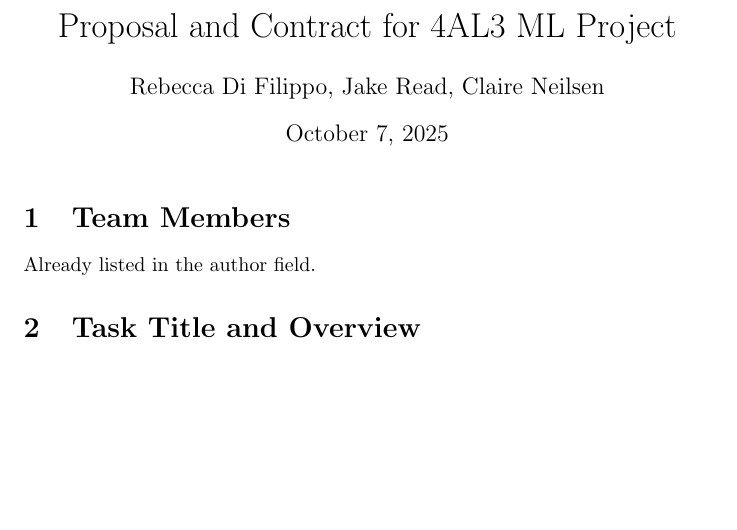
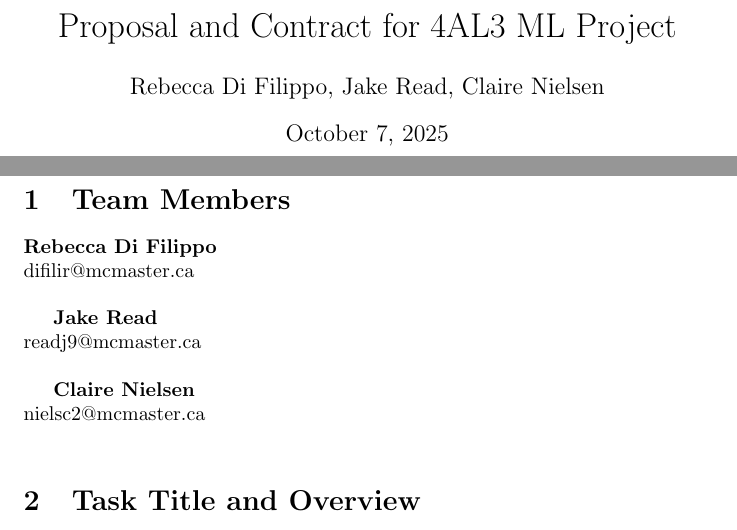
Before and after one commit to rebeccadifilippo/ML_project, a LaTeX document (proposal_contract.tex): part of page 1 of 6 before the commit and two parts of pages 1 and 2 of 6 after it, the two joined at a grey line, cut so that both start at the same text, the shorter picture padded with empty space. Compiled offline with pdfLaTeX.

Commit message:
added packages and team members

```diff
--- a/proposal_contract.tex
+++ b/proposal_contract.tex
@@ -2,9 +2,13 @@
 \usepackage{hyperref}
 \usepackage{pdflscape}
 \usepackage{longtable}
+\usepackage{graphicx}
+\usepackage{tabularx}
+\usepackage{booktabs}
+\graphicspath{ {.} }
 
 \title{Proposal and Contract for 4AL3 ML Project}
-\author{Rebecca Di Filippo, Jake Read, Claire Neilsen}
+\author{Rebecca Di Filippo, Jake Read, Claire Nielsen}
 \date{\today}
 
 \begin{document}
@@ -14,5 +19,13 @@
 \section{Team Members}
-\raggedright Already listed in the author field.
+
+\textbf{Rebecca Di Filippo}\\
+difilir@mcmaster.ca\\
+
+\textbf{Jake Read}\\
+readj9@mcmaster.ca\\
+
+\textbf{Claire Nielsen}\\
+nielsc2@mcmaster.ca\\
 
 \section{Task Title and Overview}
 \textbf{Task Title:} Asteroid Classification Using Machine Learning \newline
```
Also changed, not shown: proposal_contract.tex (1 more changed lines).
